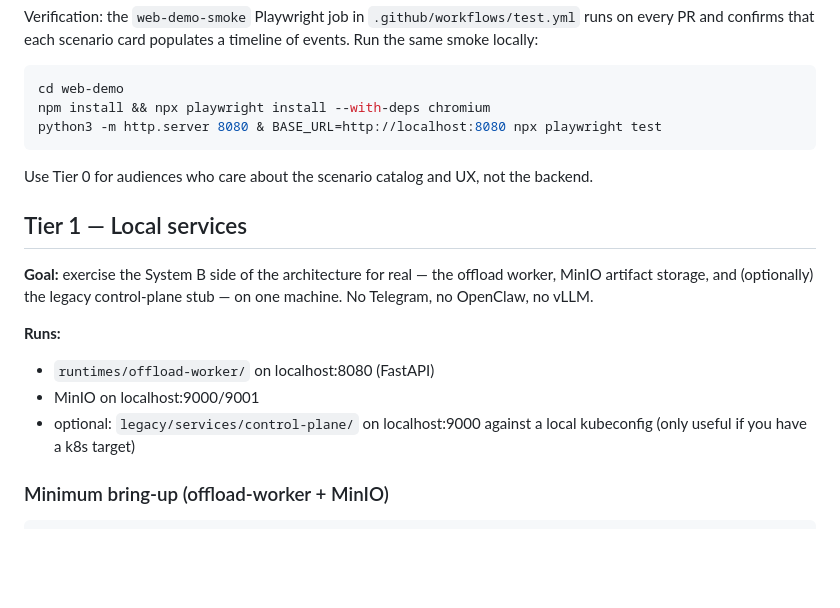
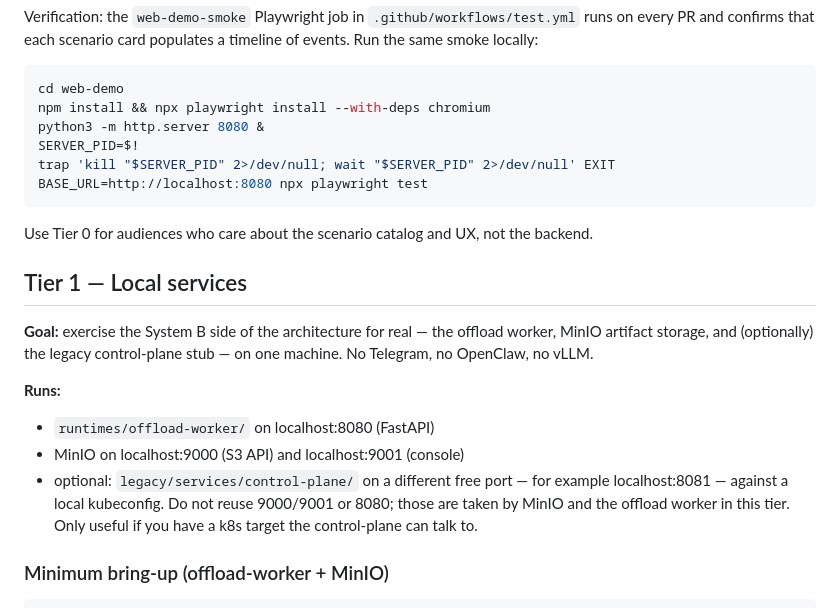
Before and after one commit to napetrov/agentic-intel-demo, a Markdown page: docs/demo-setup.md, the part around the change. Drawn GitHub-style; blank space fills up the shorter version.

Commit message:
Fix port conflict and background-process cleanup in demo-setup
Addresses CodeRabbit review on PR #3:

- docs/demo-setup.md Tier 1: MinIO and the optional control-plane stub
  were both documented on localhost:9000, which is self-contradictory on a
  single machine. Move control-plane to a different free port (example
  localhost:8081) and explicitly call out the ports that are already taken
  (9000/9001 by MinIO, 8080 by the offload worker).
- docs/demo-setup.md Tier 0: the http.server one-liner was backgrounded
  without cleanup. Capture the PID and trap EXIT so the server is killed
  after the Playwright run.

The lowercase '.github/workflows/test.yml' reference flagged by CodeRabbit
is intentional — it is the literal directory name GitHub Actions requires
and is not a brand mention.

````diff
--- a/docs/demo-setup.md
+++ b/docs/demo-setup.md
@@ -42,7 +42,10 @@ of events. Run the same smoke locally:
 ```bash
 cd web-demo
 npm install && npx playwright install --with-deps chromium
-python3 -m http.server 8080 & BASE_URL=http://localhost:8080 npx playwright test
+python3 -m http.server 8080 &
+SERVER_PID=$!
+trap 'kill "$SERVER_PID" 2>/dev/null; wait "$SERVER_PID" 2>/dev/null' EXIT
+BASE_URL=http://localhost:8080 npx playwright test
 ```
 
 Use Tier 0 for audiences who care about the scenario catalog and UX, not
@@ -56,9 +59,12 @@ control-plane stub — on one machine. No Telegram, no OpenClaw, no vLLM.
 
 **Runs:**
 - `runtimes/offload-worker/` on localhost:8080 (FastAPI)
-- MinIO on localhost:9000/9001
-- optional: `legacy/services/control-plane/` on localhost:9000 against a
-  local kubeconfig (only useful if you have a k8s target)
+- MinIO on localhost:9000 (S3 API) and localhost:9001 (console)
+- optional: `legacy/services/control-plane/` on a different free port —
+  for example localhost:8081 — against a local kubeconfig. Do not reuse
+  9000/9001 or 8080; those are taken by MinIO and the offload worker in
+  this tier. Only useful if you have a k8s target the control-plane can
+  talk to.
 
 ### Minimum bring-up (offload-worker + MinIO)
 
````
